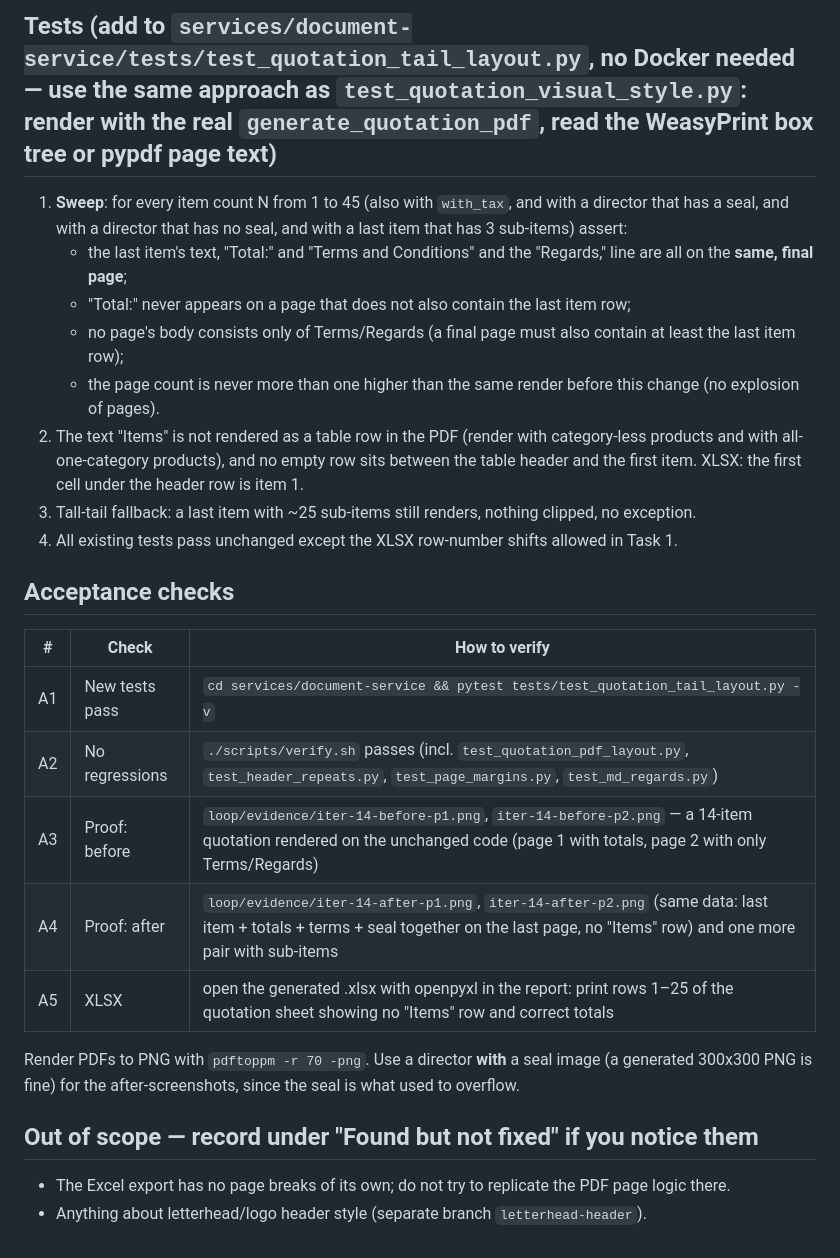
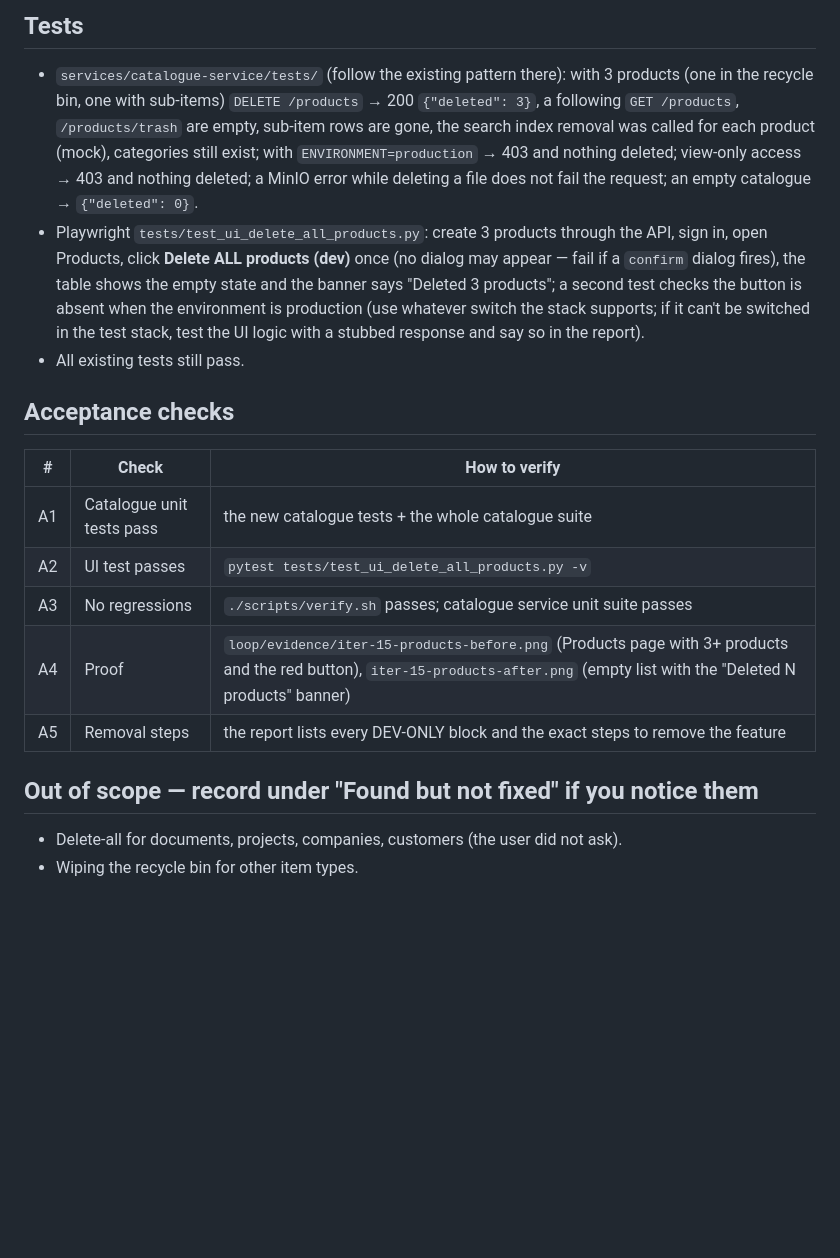
Before and after one commit to kaungkyaw3124/doc-mgmt, a Markdown page: loop/PLAN.md, the part around one of its changes. Rendered like a GitHub page; blank space fills up the shorter version.

```diff
--- a/loop/PLAN.md
+++ b/loop/PLAN.md
@@ -65,31 +60,28 @@ Tackle task 2 only by *adding* keep-together rules and re-run the full suite aft
 
-## Tests (add to `services/document-service/tests/test_quotation_tail_layout.py`, no Docker needed — use the same approach as `test_quotation_visual_style.py`: render with the real `generate_quotation_pdf`, read the WeasyPrint box tree or pypdf page text)
-1. **Sweep**: for every item count N from 1 to 45 (also with `with_tax`, and with a
-   director that has a seal, and with a director that has no seal, and with a last item
-   that has 3 sub-items) assert:
-   - the last item's text, "Total:" and "Terms and Conditions" and the "Regards," line are all on the **same, final page**;
-   - "Total:" never appears on a page that does not also contain the last item row;
-   - no page's body consists only of Terms/Regards (a final page must also contain at least the last item row);
-   - the page count is never more than one higher than the same render before this change (no explosion of pages).
-2. The text "Items" is not rendered as a table row in the PDF (render with category-less
-   products and with all-one-category products), and no empty row sits between the table
-   header and the first item. XLSX: the first cell under the header row is item 1.
-3. Tall-tail fallback: a last item with ~25 sub-items still renders, nothing clipped, no exception.
-4. All existing tests pass unchanged except the XLSX row-number shifts allowed in Task 1.
+## Tests
+- `services/catalogue-service/tests/` (follow the existing pattern there): with 3 products
+  (one in the recycle bin, one with sub-items) `DELETE /products` → 200 `{"deleted": 3}`, a
+  following `GET /products`, `/products/trash` are empty, sub-item rows are gone, the search
+  index removal was called for each product (mock), categories still exist; with
+  `ENVIRONMENT=production` → 403 and nothing deleted; view-only access → 403 and nothing deleted;
+  a MinIO error while deleting a file does not fail the request; an empty catalogue → `{"deleted": 0}`.
+- Playwright `tests/test_ui_delete_all_products.py`: create 3 products through the API, sign in,
+  open Products, click **Delete ALL products (dev)** once (no dialog may appear — fail if a
+  `confirm` dialog fires), the table shows the empty state and the banner says "Deleted 3 products";
+  a second test checks the button is absent when the environment is production (use whatever
+  switch the stack supports; if it can't be switched in the test stack, test the UI logic with
+  a stubbed response and say so in the report).
+- All existing tests still pass.
 
 ## Acceptance checks
 | # | Check | How to verify |
 |---|---|---|
-| A1 | New tests pass | `cd services/document-service && pytest tests/test_quotation_tail_layout.py -v` |
-| A2 | No regressions | `./scripts/verify.sh` passes (incl. `test_quotation_pdf_layout.py`, `test_header_repeats.py`, `test_page_margins.py`, `test_md_regards.py`) |
-| A3 | Proof: before | `loop/evidence/iter-14-before-p1.png`, `iter-14-before-p2.png` — a 14-item quotation rendered on the unchanged code (page 1 with totals, page 2 with only Terms/Regards) |
-| A4 | Proof: after | `loop/evidence/iter-14-after-p1.png`, `iter-14-after-p2.png` (same data: last item + totals + terms + seal together on the last page, no "Items" row) and one more pair with sub-items |
-| A5 | XLSX | open the generated .xlsx with openpyxl in the report: print rows 1–25 of the quotation sheet showing no "Items" row and correct totals |
-
-Render PDFs to PNG with `pdftoppm -r 70 -png`. Use a director **with** a seal image
-(a generated 300x300 PNG is fine) for the after-screenshots, since the seal is what
-used to overflow.
+| A1 | Catalogue unit tests pass | the new catalogue tests + the whole catalogue suite |
+| A2 | UI test passes | `pytest tests/test_ui_delete_all_products.py -v` |
+| A3 | No regressions | `./scripts/verify.sh` passes; catalogue service unit suite passes |
+| A4 | Proof | `loop/evidence/iter-15-products-before.png` (Products page with 3+ products and the red button), `iter-15-products-after.png` (empty list with the "Deleted N products" banner) |
+| A5 | Removal steps | the report lists every DEV-ONLY block and the exact steps to remove the feature |
 
 ## Out of scope — record under "Found but not fixed" if you notice them
-- The Excel export has no page breaks of its own; do not try to replicate the PDF page logic there.
-- Anything about letterhead/logo header style (separate branch `letterhead-header`).
+- Delete-all for documents, projects, companies, customers (the user did not ask).
+- Wiping the recycle bin for other item types.
```
Also changed, not shown: other parts of loop/PLAN.md (+48 -53 lines).
